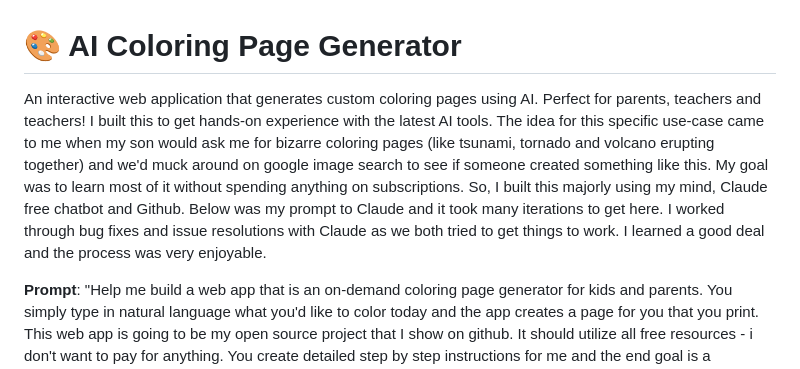
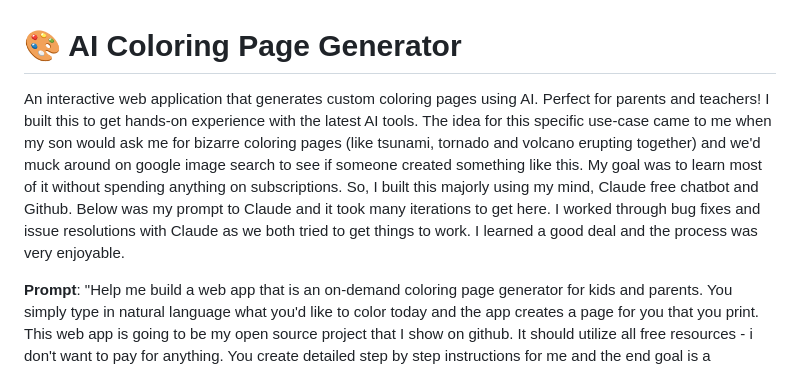
Before and after one commit to nidhivshandilya/coloring-page-generator, a Markdown page: README.md, the part around the change. Drawn GitHub-style.

```diff
--- a/README.md
+++ b/README.md
@@ -1,6 +1,6 @@
 # 🎨 AI Coloring Page Generator
 
-An interactive web application that generates custom coloring pages using AI. Perfect for parents, teachers and teachers! I built this to get hands-on experience with the latest AI tools. The idea for this specific use-case came to me when my son would ask me for bizarre coloring pages (like tsunami, tornado and volcano erupting together) and we'd muck around on google image search to see if someone created something like this. My goal was to learn most of it without spending anything on subscriptions. So, I built this majorly using my mind, Claude free chatbot and Github. Below was my prompt to Claude and it took many iterations to get here. I worked through bug fixes and issue resolutions with Claude as we both tried to get things to work. I learned a good deal and the process was very enjoyable.
+An interactive web application that generates custom coloring pages using AI. Perfect for parents and teachers! I built this to get hands-on experience with the latest AI tools. The idea for this specific use-case came to me when my son would ask me for bizarre coloring pages (like tsunami, tornado and volcano erupting together) and we'd muck around on google image search to see if someone created something like this. My goal was to learn most of it without spending anything on subscriptions. So, I built this majorly using my mind, Claude free chatbot and Github. Below was my prompt to Claude and it took many iterations to get here. I worked through bug fixes and issue resolutions with Claude as we both tried to get things to work. I learned a good deal and the process was very enjoyable.
 
 **Prompt**: "Help me build a web app that is an on-demand coloring page generator for kids and parents. You simply type in natural language what you'd like to color today and the app creates a page for you that you print. This web app is going to be my open source project that I show on github. It should utilize all free resources - i don't want to pay for anything. You create detailed step by step instructions for me and the end goal is a published web app using github, replit, google gemini"
 
```
